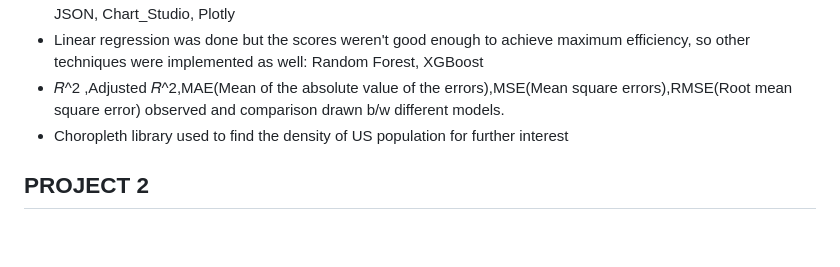
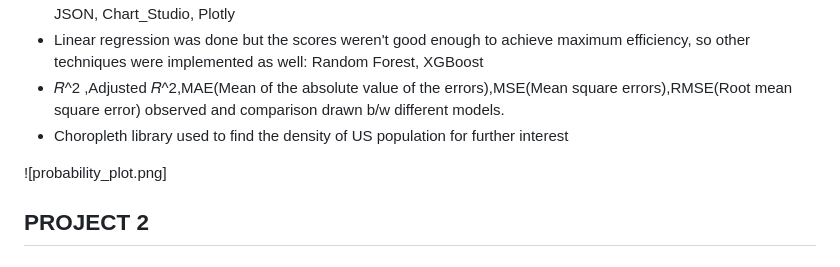
Before and after one commit to amartyasanyal12/amartya_portfolio4, a Markdown page: README.md, the part around the change. Drawn GitHub-style; blank space fills up the shorter version.

```diff
--- a/README.md
+++ b/README.md
@@ -13,6 +13,7 @@ This project was part of an initiation to kaggle datasets and competitions. The
 * 𝑅^2 ,Adjusted 𝑅^2,MAE(Mean of the absolute value of the errors),MSE(Mean square errors),RMSE(Root mean square error) observed and comparison drawn b/w different models.
 * Choropleth library used to find the density of US population for further interest
 
+![probability_plot.png]
 
 ## PROJECT 2
 
```
